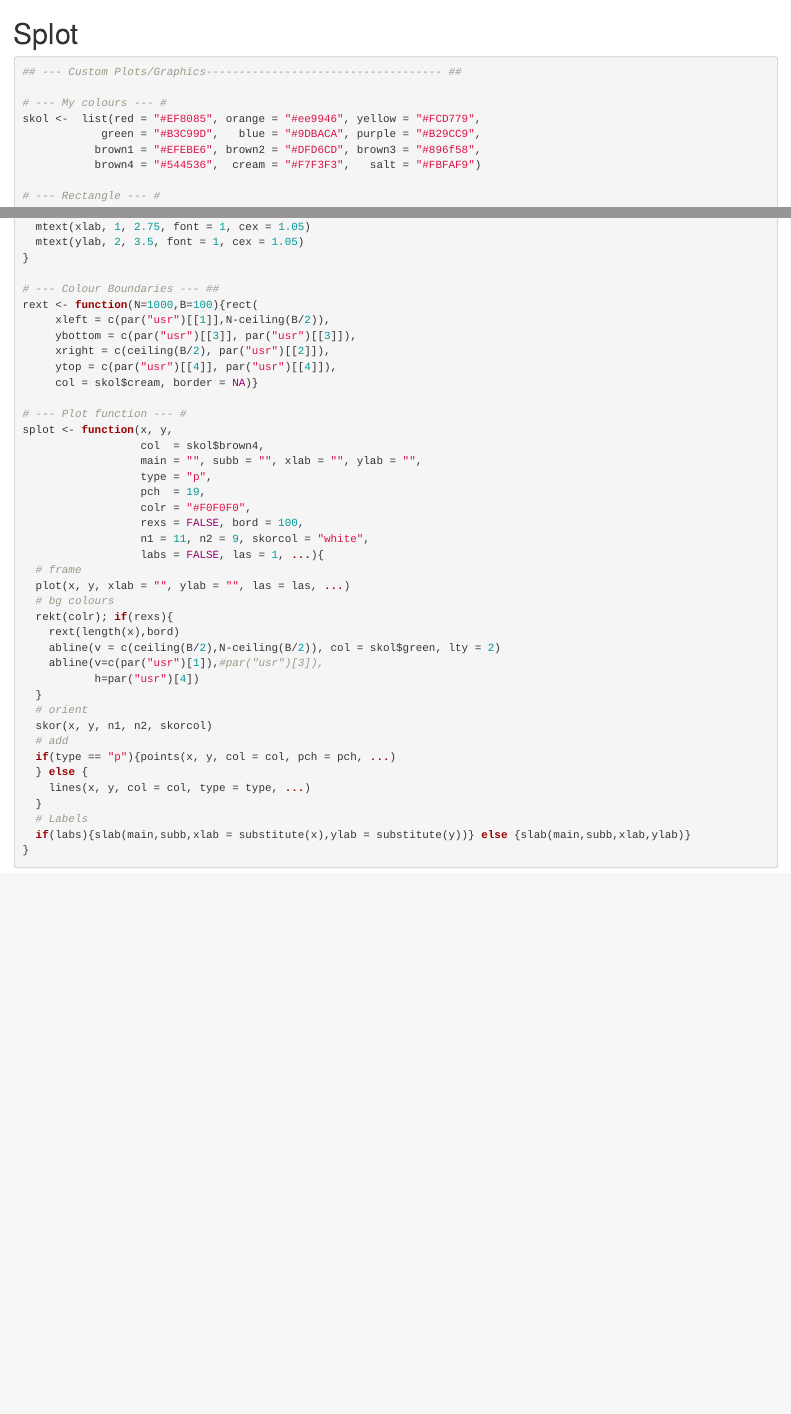
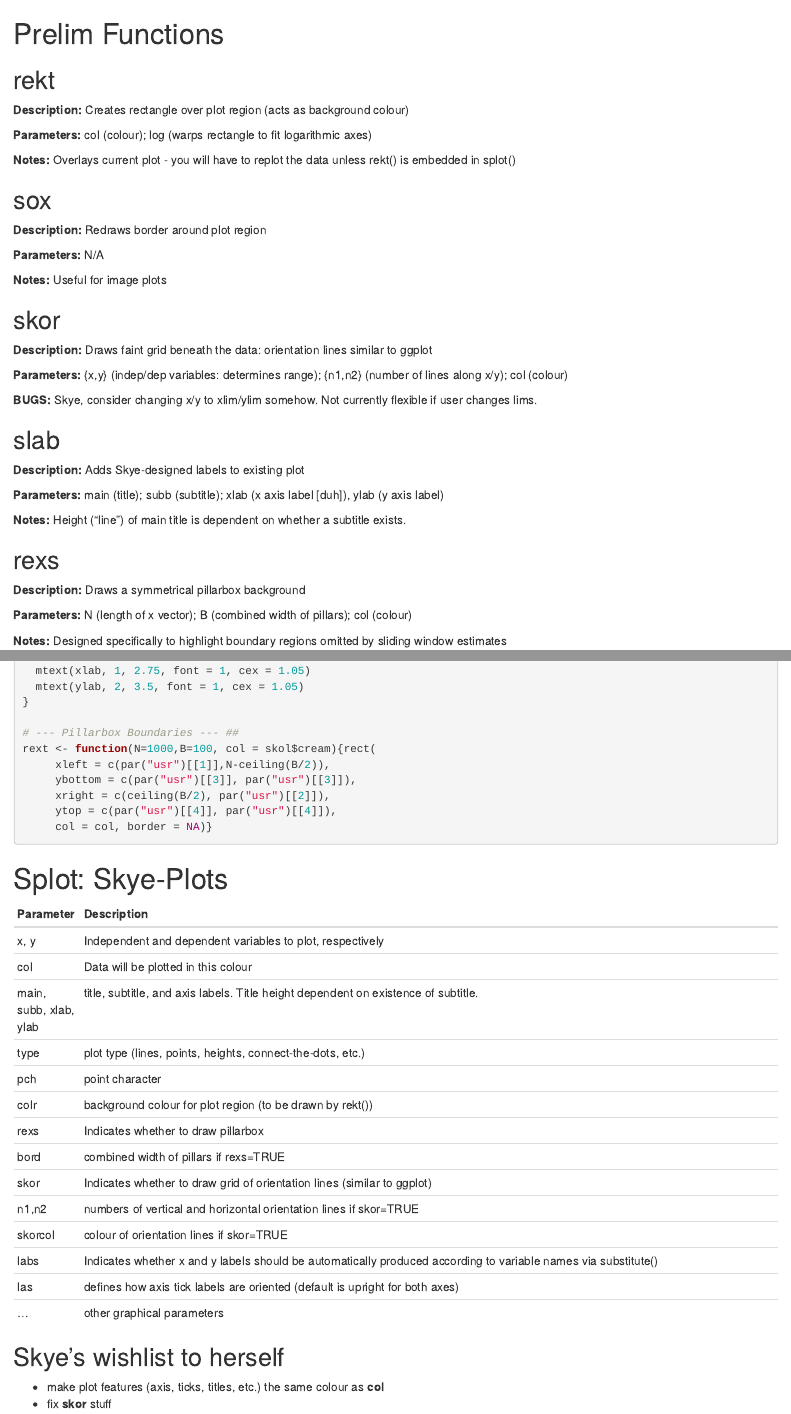
Before and after one commit to Skyepaphora-Griffith/Skyes_Toolbox, an R Markdown document (Splot.Rmd): the page in a window 1100 px wide, from its top, and a second part further down, joined at a grey line. Rendered offline with R 4.5, knitr and Pandoc, with nearby package versions.

Commit message:
Cleaned up

````diff
--- a/Splot.Rmd
+++ b/Splot.Rmd
@@ -1,18 +1,50 @@
-# Splot
+---
+output: html_document
+---
+
+# Prelim Functions
+
+## rekt
+**Description:** Creates rectangle over plot region (acts as background colour)
+
+**Parameters:** col (colour); log (warps rectangle to fit logarithmic axes)
+
+**Notes:** Overlays current plot - you will have to replot the data unless rekt() is embedded in splot()
 
 
+## sox
+**Description:** Redraws border around plot region
+
+**Parameters:** N/A
+
+**Notes:** Useful for image plots
 
 
+## skor
+**Description:** Draws faint grid beneath the data: orientation lines similar to ggplot
+
+**Parameters:** {x,y} (indep/dep variables: determines range); {n1,n2} (number of lines along x/y); col (colour)
+
+**BUGS:** Skye, consider changing x/y to xlim/ylim somehow. Not currently flexible if user changes lims.
 
 
-```{r}
-## --- Custom Plots/Graphics------------------------------------ ##
+## slab
+**Description:** Adds Skye-designed labels to existing plot
 
-# --- My colours --- #
-skol <-  list(red = "#EF8085", orange = "#ee9946", yellow = "#FCD779",
-            green = "#B3C99D",   blue = "#9DBACA", purple = "#B29CC9",
-           brown1 = "#EFEBE6", brown2 = "#DFD6CD", brown3 = "#896f58",
-           brown4 = "#544536",  cream = "#F7F3F3",   salt = "#FBFAF9")
+**Parameters:** main (title); subb (subtitle); xlab (x axis label [duh]), ylab (y axis label)
+
+**Notes:** Height ("line") of main title is dependent on whether a subtitle exists.
+
+
+## rexs
+**Description:** Draws a symmetrical pillarbox background
+
+**Parameters:** N (length of x vector); B (combined width of pillars); col (colour)
+
+**Notes:** Designed specifically to highlight boundary regions omitted by sliding window estimates
+
+
+```{r prelim}
 
 # --- Rectangle --- #
 rekt <- function(col = "#FEFAFA", log = FALSE){
@@ -47,12 +79,35 @@ slab <- function(main = "", subb = "", xlab = "", ylab = ""){
   mtext(ylab, 2, 3.5, font = 1, cex = 1.05)
 }
 
-# --- Colour Boundaries --- ##
-rext <- function(N=1000,B=100){rect(
+# --- Pillarbox Boundaries --- ##
+rext <- function(N=1000,B=100, col = skol$cream){rect(
      xleft = c(par("usr")[[1]],N-ceiling(B/2)),
      ybottom = c(par("usr")[[3]], par("usr")[[3]]),
      xright = c(ceiling(B/2), par("usr")[[2]]),
      ytop = c(par("usr")[[4]], par("usr")[[4]]),
-     col = skol$cream, border = NA)}
+     col = col, border = NA)}
+```
 
-# --- Plot function --- #
+# Splot: Skye-Plots
+
+| Parameter | Description                                                                                                     |
+|:----------|:----------------------------------------------------------------------------------------------------------------|
+| x, y      | Independent and dependent variables to plot, respectively                                                       |
+| col       | Data will be plotted in this colour                                                                             |
+| main, subb, xlab, ylab | title, subtitle, and axis labels. Title height dependent on existence of subtitle.                 |
+| type      | plot type (lines, points, heights, connect-the-dots, etc.)                                                      |
+| pch       | point character                                                                                                 |
+| colr      | background colour for plot region (to be drawn by rekt())                                                       |
+| rexs      | Indicates whether to draw pillarbox                                                                             |
+| bord      | combined width of pillars if rexs=TRUE                                                                          |
+| skor      | Indicates whether to draw grid of orientation lines (similar to ggplot)                                         |
+| n1,n2     | numbers of vertical and horizontal orientation lines if skor=TRUE                                               |
+| skorcol   | colour of orientation lines if skor=TRUE                                                                        |
+| labs      | Indicates whether x and y labels should be automatically produced according to variable names via substitute()  |
+| las       | defines how axis tick labels are oriented (default is upright for both axes)                                    |
+| ...       | other graphical parameters                                                                                      |
+
+## Skye's wishlist to herself
+
+* make plot features (axis, ticks, titles, etc.) the same colour as **col**
+* fix **skor** stuff
@@ -64,9 +121,10 @@ splot <- function(x, y,
                   colr = "#F0F0F0",
                   rexs = FALSE, bord = 100,
-                  n1 = 11, n2 = 9, skorcol = "white",
+                  skor = TRUE, n1 = 11, n2 = 9, skorcol = "white",
                   labs = FALSE, las = 1, ...){
   # frame
-  plot(x, y, xlab = "", ylab = "", las = las, ...)
+  plot(x, y, xlab = "", ylab = "", las = las, ...); gc()
+
   # bg colours
   rekt(colr); if(rexs){
     rext(length(x),bord)
@@ -74,14 +132,17 @@ splot <- function(x, y,
     abline(v=c(par("usr")[1]),#par("usr")[3]),
            h=par("usr")[4])
   }
+
   # orient
-  skor(x, y, n1, n2, skorcol)
+  if(skor)(skor(x, y, n1, n2, skorcol))
+
   # add
   if(type == "p"){points(x, y, col = col, pch = pch, ...)
   } else {
     lines(x, y, col = col, type = type, ...)
   }
+
   # Labels
-  if(labs){slab(main,subb,xlab = substitute(x),ylab = substitute(y))} else {slab(main,subb,xlab,ylab)}
+  if(labs){slab(main,subb,xlab = substitute(x),ylab = substitute(y))} else {slab(main,subb,xlab,ylab)}; gc()
 }
 ```
````
Also changed, not shown: Splot.Rmd (6 more changed lines).
